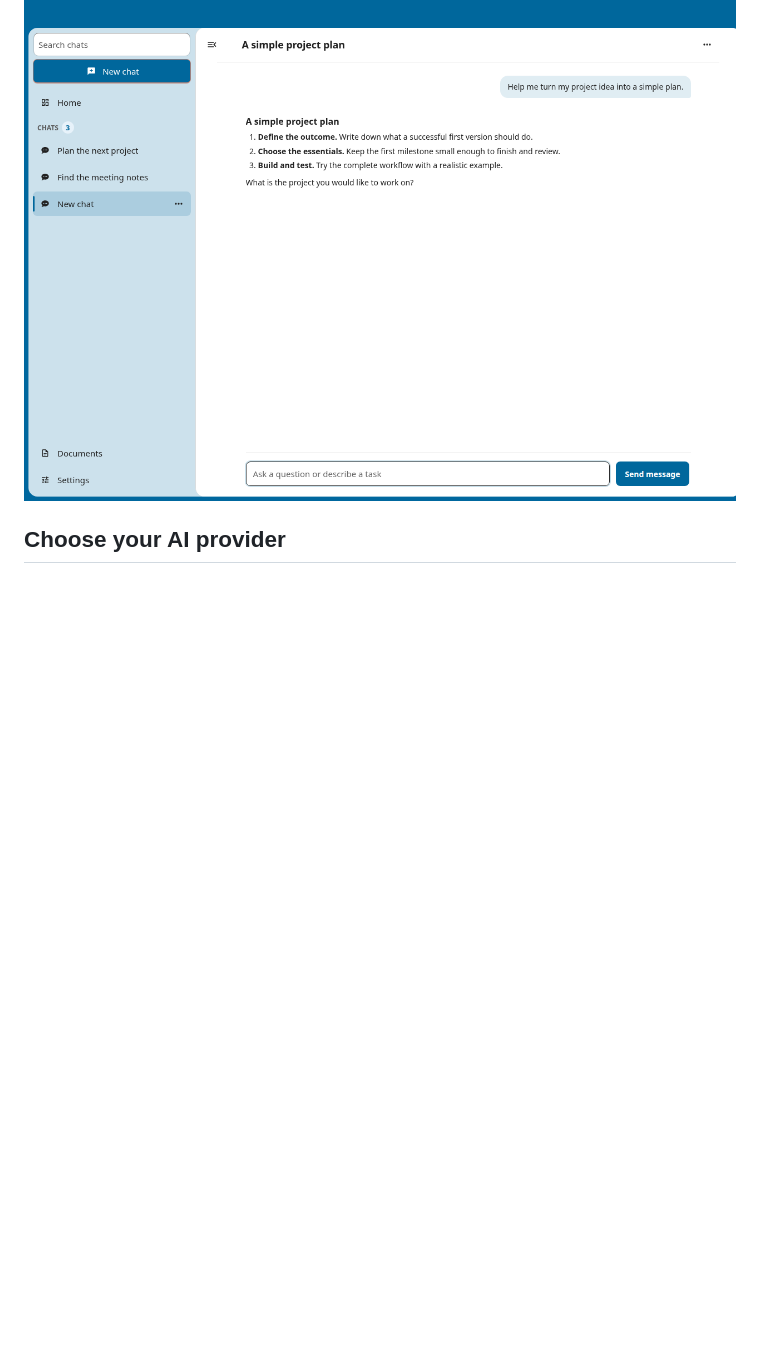
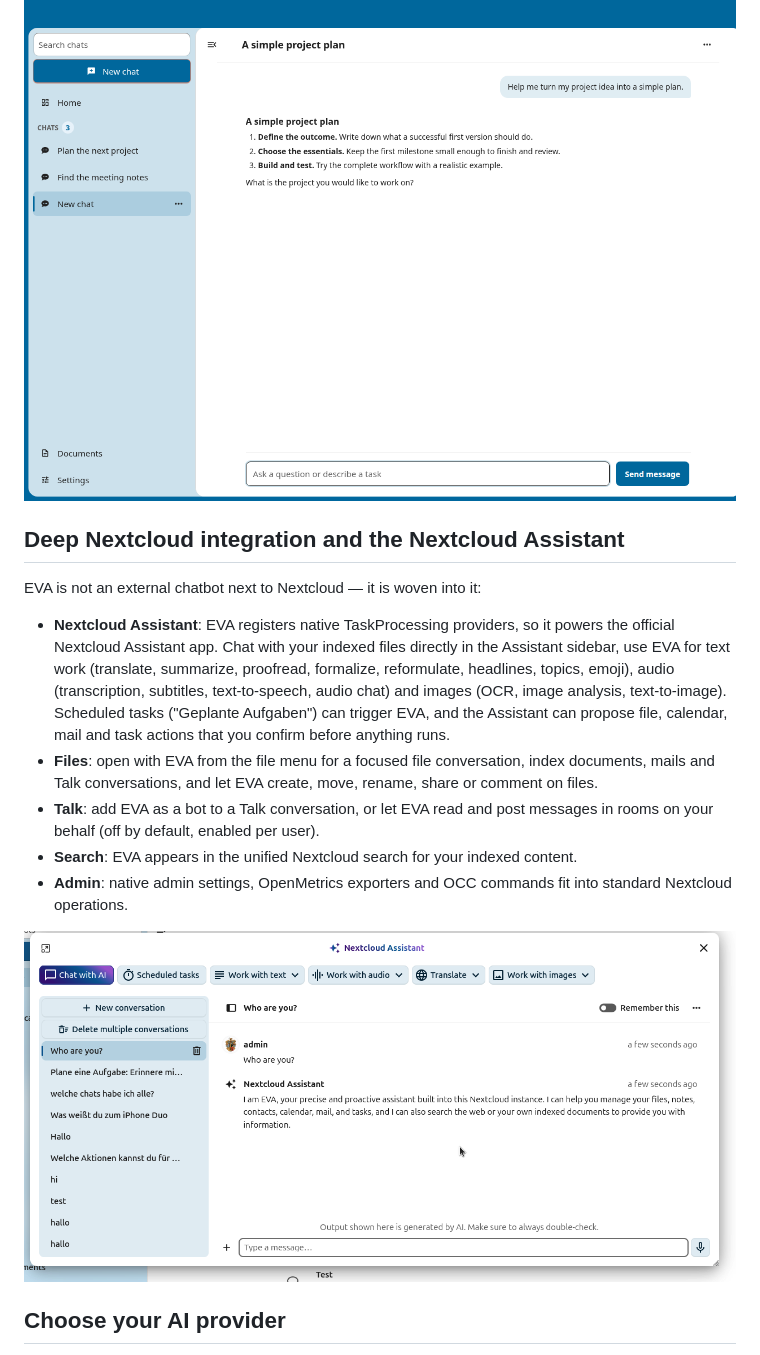
Before and after one commit to SchBenedikt/nextcloud-ai, a Markdown page: README.md, the part around the change printed below. Rendered like a GitHub page; pictures changed too: screenshots/eva-nextcloud-assistant.png (added); blank space fills up the shorter version.

```diff
--- a/README.md
+++ b/README.md
@@ -26,6 +34,30 @@ section, keeping the everyday path focused.
 ![EVA home with a direct message input and recent conversations](screenshots/eva-home.png)
 
 ![A conversation with the compact header](screenshots/eva-chat.png)
+
+## Deep Nextcloud integration and the Nextcloud Assistant
+
+EVA is not an external chatbot next to Nextcloud — it is woven into it:
+
+- **Nextcloud Assistant**: EVA registers native TaskProcessing providers, so it
+  powers the official Nextcloud Assistant app. Chat with your indexed files
+  directly in the Assistant sidebar, use EVA for text work (translate, summarize,
+  proofread, formalize, reformulate, headlines, topics, emoji), audio
+  (transcription, subtitles, text-to-speech, audio chat) and images (OCR, image
+  analysis, text-to-image). Scheduled tasks ("Geplante Aufgaben") can trigger
+  EVA, and the Assistant can propose file, calendar, mail and task actions that
+  you confirm before anything runs.
+- **Files**: open with EVA from the file menu for a focused file conversation,
+  index documents, mails and Talk conversations, and let EVA create, move,
+  rename, share or comment on files.
+- **Talk**: add EVA as a bot to a Talk conversation, or let EVA read and post
+  messages in rooms on your behalf (off by default, enabled per user).
+- **Search**: EVA appears in the unified Nextcloud search for your indexed
+  content.
+- **Admin**: native admin settings, OpenMetrics exporters and OCC commands fit
+  into standard Nextcloud operations.
+
+![EVA powering the official Nextcloud Assistant with chat and scheduled tasks](screenshots/eva-nextcloud-assistant.png)
 
 ## Choose your AI provider
 
```
Also changed, not shown: other parts of README.md (+42 -9 lines), CHANGELOG.md (+5 -0 lines), screenshots/eva-capabilities.png (added), screenshots/eva-documents-index.png (added), screenshots/eva-image-search.png (added), 5 other files.
